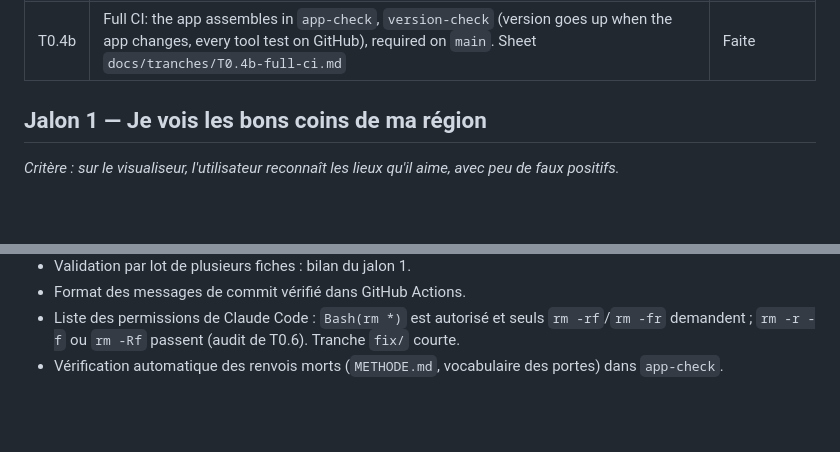
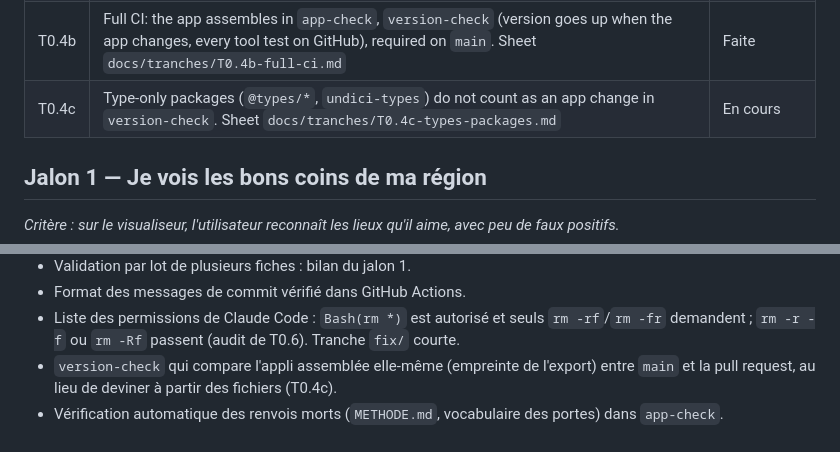
Before and after one commit to Torof/flane, a Markdown page: docs/BACKLOG.md, 2 parts joined by grey strips. Drawn GitHub-style; blank space fills up the shorter version.

Commit message:
Backlog: T0.4c, and comparing the assembled app goes to the parking
Co-Authored-By: Claude Opus 5.5 <noreply@anthropic.com>

```diff
--- a/docs/BACKLOG.md
+++ b/docs/BACKLOG.md
@@ -31,6 +31,7 @@ Aucune tranche en cours. Prochaines proposées : la pull request Dependabot 13 (
 | T0.6 | Notre méthode, en direct : rituel partagé et réflexes à la place des portes, `METHOD.md` et `CLAUDE.md` en anglais, D-027 (langue), D-028 (rituel), D-029 (versions nommées), commits descriptifs, issue « État » retirée, hooks d'ouverture de session et de veto | Faite |
 | T0.7 | Translate the rest of the repository into English (D-027): vision, security, data, conventions, glossary, backlog, journal, agents, scripts' messages | Idée |
 | T0.4b | Full CI: the app assembles in `app-check`, `version-check` (version goes up when the app changes, every tool test on GitHub), required on `main`. Sheet `docs/tranches/T0.4b-full-ci.md` | Faite |
+| T0.4c | Type-only packages (`@types/*`, `undici-types`) do not count as an app change in `version-check`. Sheet `docs/tranches/T0.4c-types-packages.md` | En cours |
 
 ## Jalon 1 — Je vois les bons coins de ma région
 
@@ -144,4 +145,5 @@ Idées notées, traitées en fin de jalon. Ne pas s'y attaquer avant.
 - Validation par lot de plusieurs fiches : bilan du jalon 1.
 - Format des messages de commit vérifié dans GitHub Actions.
 - Liste des permissions de Claude Code : `Bash(rm *)` est autorisé et seuls `rm -rf`/`rm -fr` demandent ; `rm -r -f` ou `rm -Rf` passent (audit de T0.6). Tranche `fix/` courte.
+- `version-check` qui compare l'appli assemblée elle-même (empreinte de l'export) entre `main` et la pull request, au lieu de deviner à partir des fichiers (T0.4c).
 - Vérification automatique des renvois morts (`METHODE.md`, vocabulaire des portes) dans `app-check`.
```
